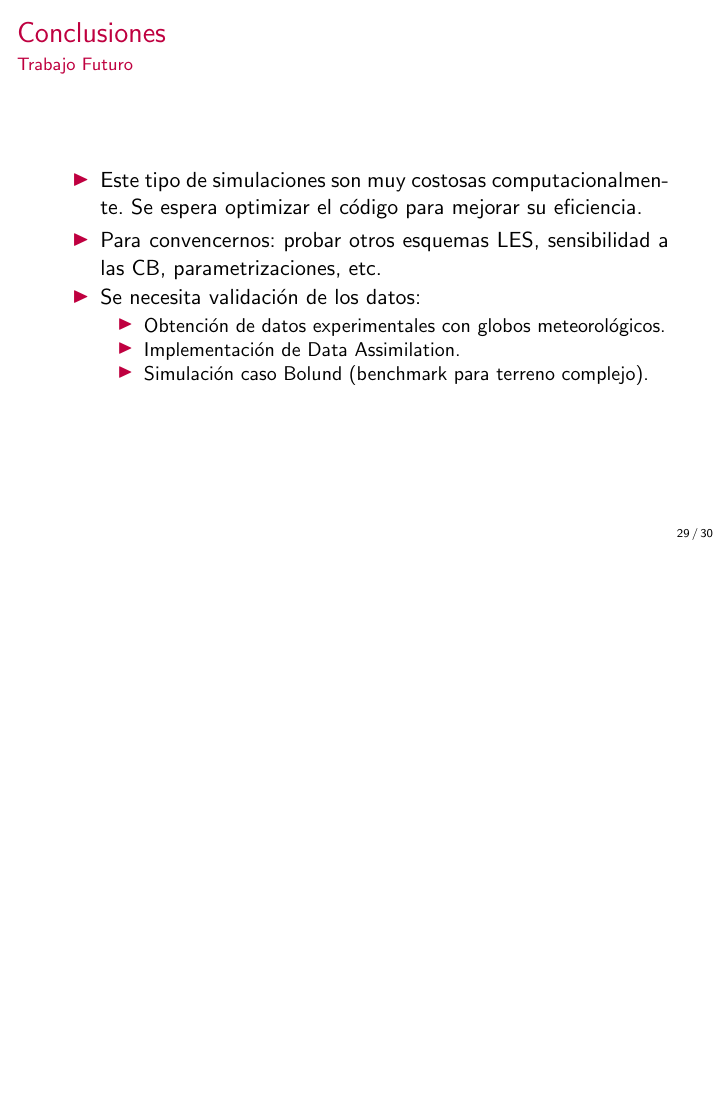
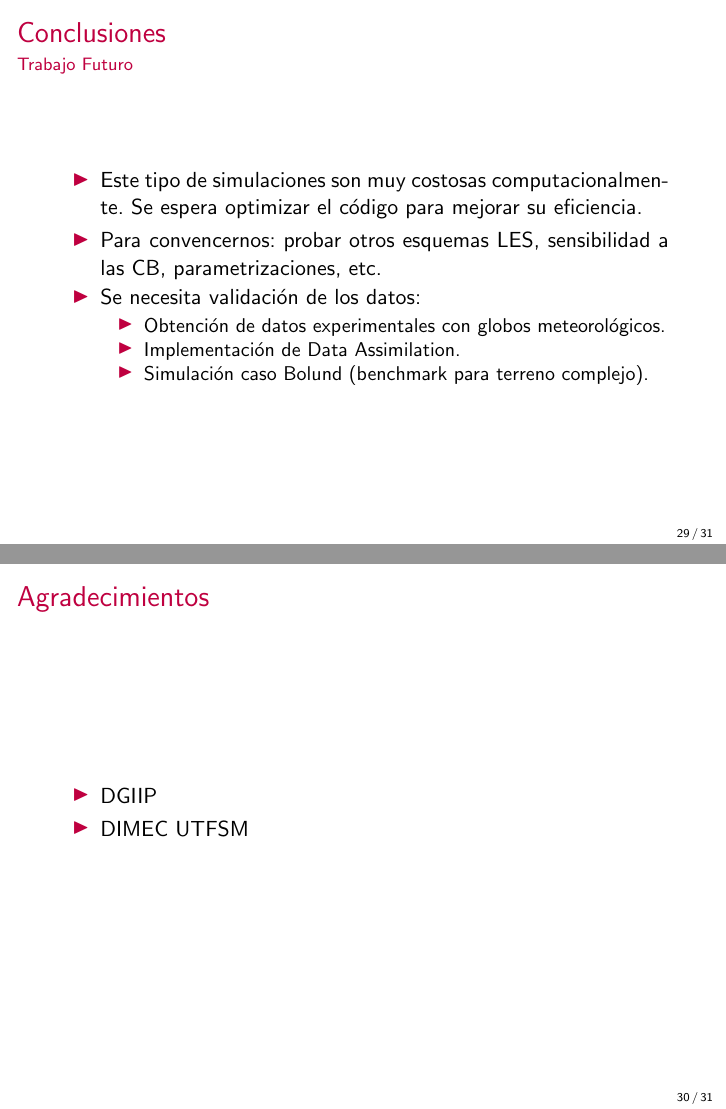
Before and after one commit to drgnfl/jmc17, LaTeX slides (jmc17_pcz.tex): page 29 of 30 before the commit and pages 29 and 30 of 31 after it, the two joined at a grey line, the shorter picture padded with empty space. Compiled offline with pdfLaTeX.

Commit message:
add agradecimientos

```diff
--- a/jmc17_pcz.tex
+++ b/jmc17_pcz.tex
@@ -411,6 +411,13 @@ l &= \min[(\Delta x \Delta y \Delta z)^{1/3}, 0.76\sqrt{e}/N]
 	\end{itemize}
 \end{frame}
 
+\begin{frame}{Agradecimientos}
+	\begin{itemize}\justifying
+		\item DGIIP
+		\item DIMEC UTFSM
+	\end{itemize}
+\end{frame}
+
 \begin{frame}
   \titlepage
 \end{frame}
```
Also changed, not shown: 6 other files.
